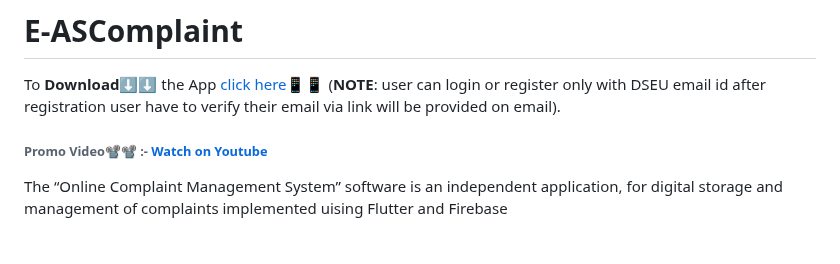
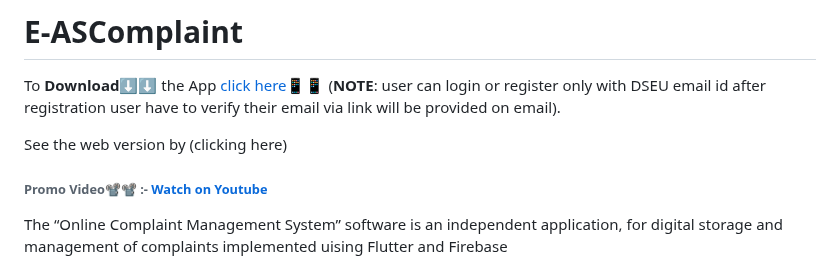
Before and after one commit to Adityashahi4465/ASCentralDesk, a Markdown page: README.md, the part around the change. Rendered like a GitHub page; blank space fills up the shorter version.

```diff
--- a/README.md
+++ b/README.md
@@ -2,6 +2,7 @@
 
 To **Download⬇️⬇️** the App [click here📱📱](https://drive.google.com/file/d/1SN5V_c4d26h9QWtSSKGuLWQjqY4GjNKG/view?usp=share_link)    (**NOTE**: user can login or register only with DSEU email id after registration user have to verify their email via link will be provided on email).
 
+See the web version by (clicking here)
 ###### Promo Video📽️📽️ :- [Watch on Youtube](https://www.youtube.com/watch?v=yJDTbuAsESw)
 
 The “Online Complaint Management System” software is an independent application, for digital storage and management of complaints implemented uising Flutter and Firebase
```
